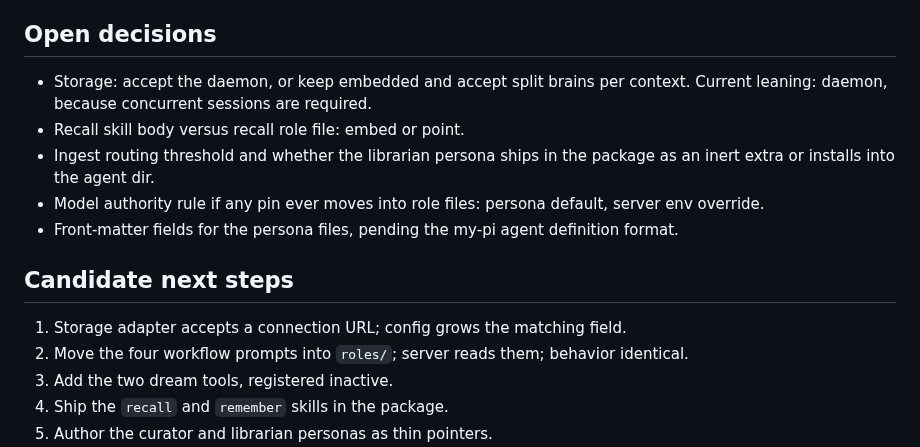
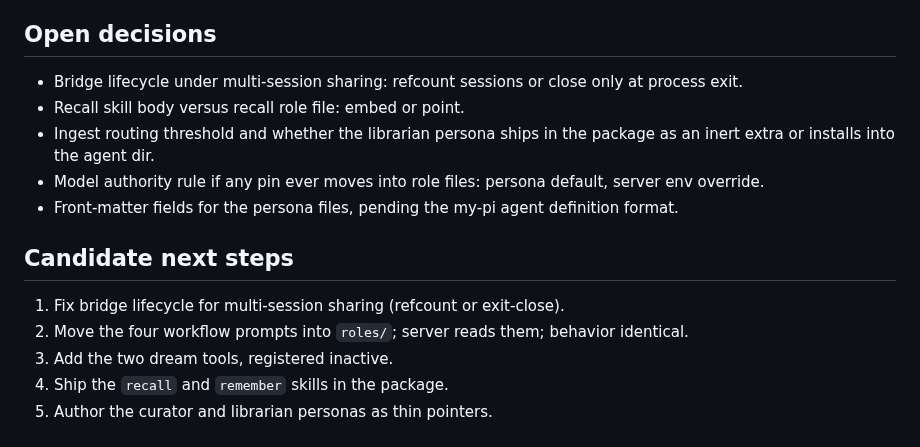
Before and after one commit to alennartz/second-brain, a Markdown page: docs/pi-memory-directions.md, the part around one of its changes. Rendered like a GitHub page.

```diff
--- a/docs/pi-memory-directions.md
+++ b/docs/pi-memory-directions.md
@@ -129,8 +131,8 @@ session, which ephemeral CLI use does not provide.
 
 ## Open decisions
 
-- Storage: accept the daemon, or keep embedded and accept split brains per
-  context. Current leaning: daemon, because concurrent sessions are required.
+- Bridge lifecycle under multi-session sharing: refcount sessions or close
+  only at process exit.
 - Recall skill body versus recall role file: embed or point.
 - Ingest routing threshold and whether the librarian persona ships in the
   package as an inert extra or installs into the agent dir.
@@ -141,7 +143,7 @@ session, which ephemeral CLI use does not provide.
 
 ## Candidate next steps
 
-1. Storage adapter accepts a connection URL; config grows the matching field.
+1. Fix bridge lifecycle for multi-session sharing (refcount or exit-close).
 2. Move the four workflow prompts into `roles/`; server reads them; behavior
    identical.
 3. Add the two dream tools, registered inactive.
```
Also changed, not shown: other parts of docs/pi-memory-directions.md (+24 -22 lines).
